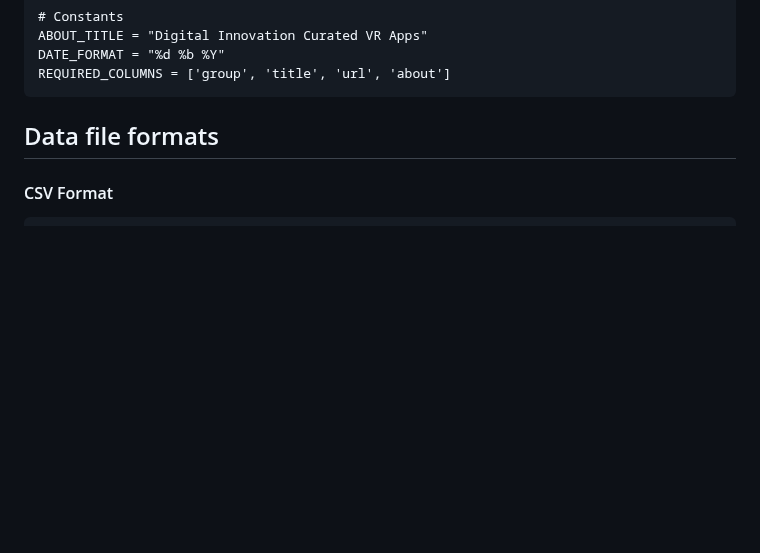
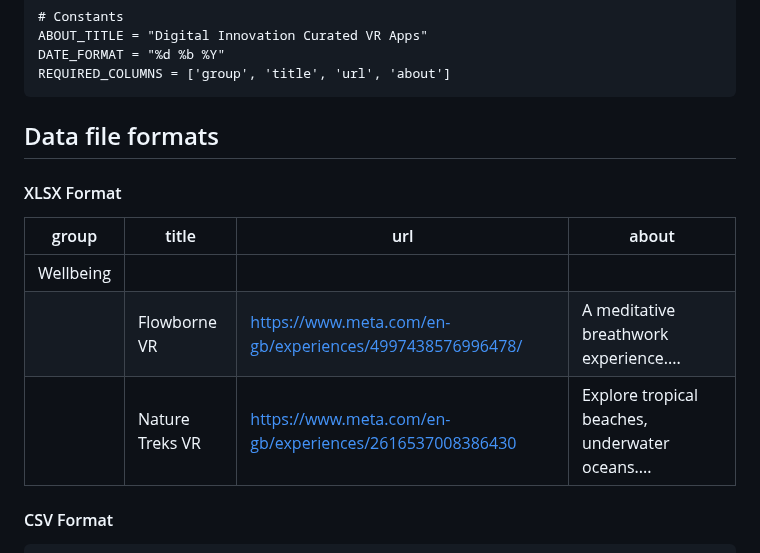
Before and after one commit to ox-dig-innov/curated-vr-apps, a Markdown page: README.md, the part around the change. GitHub-like rendering; blank space fills up the shorter version.

Commit message:
added XLSX format

````diff
--- a/README.md
+++ b/README.md
@@ -76,6 +76,16 @@ REQUIRED_COLUMNS = ['group', 'title', 'url', 'about']
 
 ## Data file formats
 
+#### XLSX Format
+
+|group|title|url|about|
+|-----|-----|---|-----|
+|Wellbeing| | | |
+| |Flowborne VR | https://www.meta.com/en-gb/experiences/4997438576996478/ | A meditative breathwork experience....|
+| |Nature Treks VR | https://www.meta.com/en-gb/experiences/2616537008386430 | Explore tropical beaches, underwater oceans....|
+
+
+
 #### CSV Format
 ```
 group,title,url,about
````
